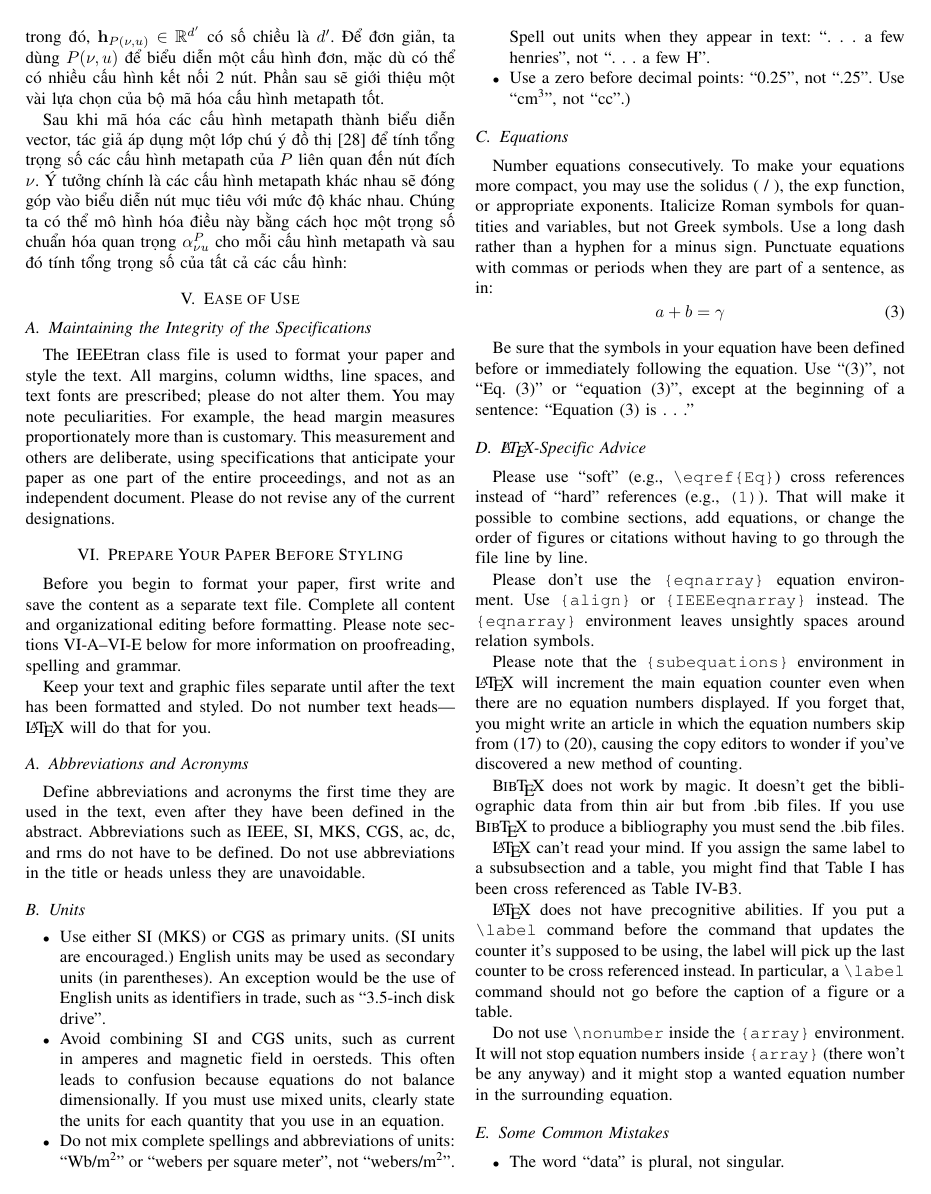
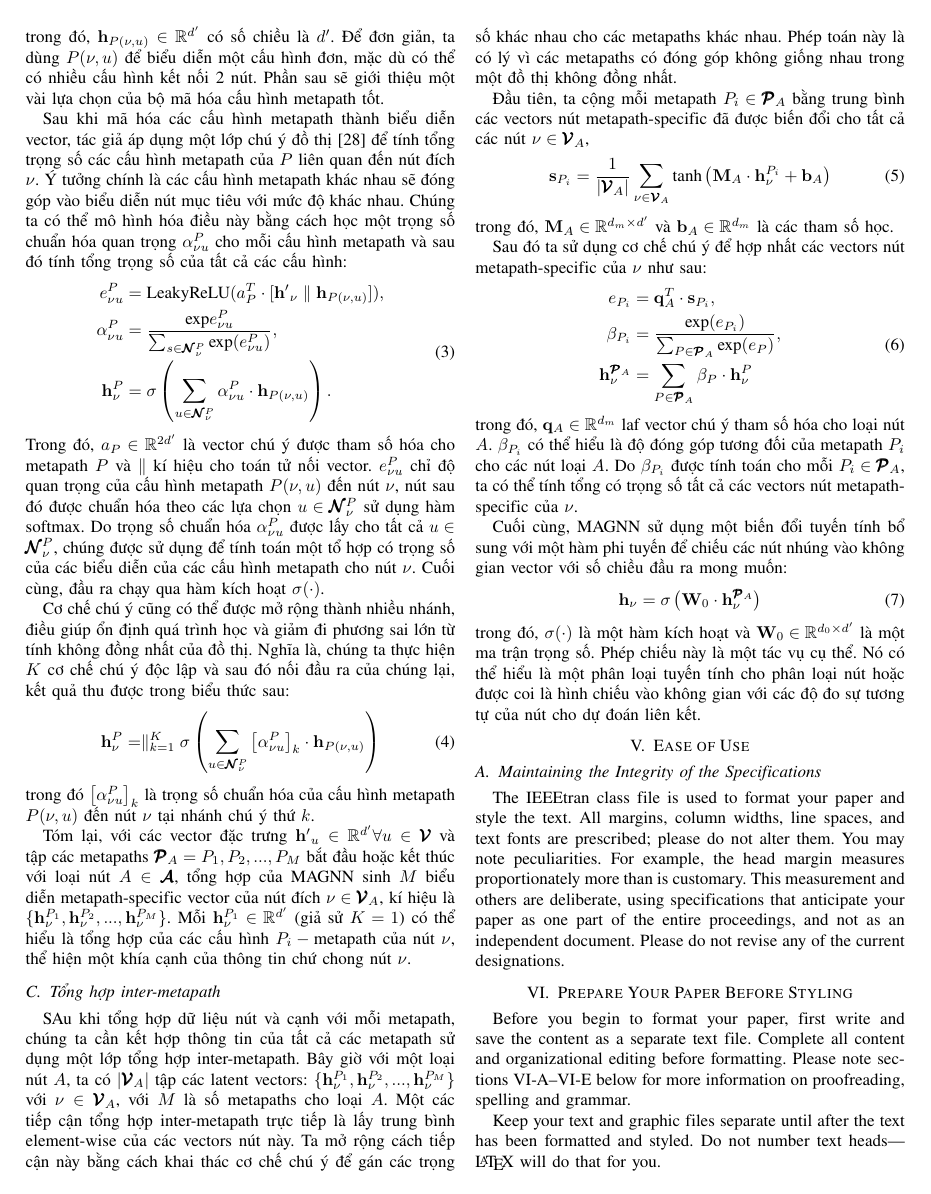
Before and after one commit to batman0911/ad_ml_report, a LaTeX paper (conference_101719.tex, which reads sections/method.tex): page 4 of 6. Compiled offline with pdfLaTeX; a missing font is replaced by an installed copy or a similar font; a LaTeX package or settings file that is missing is left out.

Commit message:
done 4.3 text

```diff
--- a/sections/method.tex
+++ b/sections/method.tex
@@ -19,3 +19,44 @@ Cho một metapath $P$, lớp tổng hợp intra-metapath học thông tin cấu
 trong đó, $\mathbf{h}_{P(\nu, u)} \in \mathbb{R}^{d'}$ có số chiều là $d'$. Để đơn giản, ta dùng $P(\nu, u)$ để biểu diễn một cấu hình đơn, mặc dù có thể có nhiều cấu hình kết nối 2 nút. Phần sau sẽ giới thiệu một vài lựa chọn của bộ mã hóa cấu hình metapath tốt.
 
 Sau khi mã hóa các cấu hình metapath thành biểu diễn vector, tác giả áp dụng một lớp chú ý đồ thị [28] để  tính tổng trọng số các cấu hình metapath của $P$ liên quan đến nút đích $\nu$. Ý tưởng chính là các cấu hình metapath khác nhau sẽ đóng góp vào biểu diễn nút mục tiêu với mức độ khác nhau. Chúng ta có thể mô hình hóa điều này bằng cách học một trọng số chuẩn hóa quan trọng $\alpha^P_{\nu u}$ cho mỗi cấu hình metapath và sau đó tính tổng trọng số của tất cả các cấu hình:
+\begin{equation}
+  \begin{split}
+    e^P_{\nu u} &= \text{LeakyReLU} (a^T_P \cdot [\mathbf{h'}_{\nu}\parallel \mathbf{h}_{P(\nu, u)}]), \\
+  \alpha ^P_{\nu u} &= \frac{\text{exp}{e^P_{\nu u}}}{\sum _{s \in \pmb{\mathcal{N}}^P_{\nu}} \text{exp} (e^P_{\nu u})}, \\
+  \mathbf{h}^P_{\nu} &= \sigma \left( \sum_{u \in \pmb{\mathcal{N}}^P_{\nu}} \alpha ^P_{\nu u} \cdot \mathbf{h}_{P(\nu, u)} \right).
+  \end{split}
+\end{equation}
+Trong đó, $a_P \in \mathbb{R}^{2d'}$ là vector chú ý được tham số hóa cho metapath $P$ và $\parallel$ kí hiệu cho toán tử nối vector. $e^P_{\nu u}$ chỉ độ quan trọng của cấu hình metapath $P(\nu, u)$ đến nút $\nu$, nút sau đó được chuẩn hóa theo các lựa chọn $u \in \pmb{\mathcal{N}}^P_{\nu}$ sử dụng hàm softmax. Do trọng số chuẩn hóa $\alpha ^P_{\nu u}$ được lấy cho tất cả $u \in \pmb{\mathcal{N}}^P_{\nu}$, chúng được sử dụng để tính toán một tổ hợp có trọng số của các biểu diễn của các cấu hình metapath cho nút $\nu$. Cuối cùng, đầu ra chạy qua hàm kích hoạt $\sigma (\cdot)$.
+
+Cơ chế chú ý cũng có thể được mở rộng thành nhiều nhánh, điều giúp ổn định quá trình học và giảm đi phương sai lớn từ tính không đồng nhất của đồ thị. Nghĩa là, chúng ta thực hiện $K$ cơ chế chú ý độc lập và sau đó nối đầu ra của chúng lại, kết quả thu được trong biểu thức sau:
+\begin{equation}
+  \mathbf{h}^P_{\nu} = \parallel ^K_{k=1} \sigma \left( \sum_{u \in \pmb{\mathcal{N}}^P_{\nu}} \left[ \alpha ^P_{\nu u} \right]_k \cdot \mathbf{h}_{P(\nu, u)} \right)
+\end{equation}
+trong đó $\left[ \alpha ^P_{\nu u} \right]_k$ là trọng số chuẩn hóa của cấu hình metapath $P(\nu, u)$ đến nút $\nu$ tại nhánh chú ý thứ $k$.
+
+Tóm lại, với các vector đặc trưng $\mathbf{h'}_{u} \in \mathbb{R}^{d'} \forall u \in \pmb{\mathcal{V}}$ và tập các metapaths $\pmb{\mathcal{P}}_A = {P_1, P_2, ..., P_M}$ bắt đầu hoặc kết thúc với loại nút $A \in \pmb{\mathcal{A}}$, tổng hợp của MAGNN sinh $M$ biểu diễn metapath-specific vector của nút đích $\nu \in \pmb{\mathcal{V}}_A$, kí hiệu là $\{ \mathbf{h}^{P_1}_{\nu}, \mathbf{h}^{P_2}_{\nu}, ... , \mathbf{h}^{P_M}_{\nu} \}$. Mỗi $\mathbf{h}^{P_1}_{\nu} \in \mathbb{R}^{d'}$ (giả sử $K=1$) có thể hiểu là tổng hợp của các cấu hình $P_i-\text{metapath}$ của nút $\nu$, thể hiện một khía cạnh của thông tin chứ chong nút $\nu$.
+
+\subsection{Tổng hợp inter-metapath}
+SAu khi tổng hợp dữ liệu nút và cạnh với mỗi metapath, chúng ta cần kết hợp thông tin của tất cả các metapath sử dụng một lớp tổng hợp inter-metapath. Bây giờ với một loại nút $A$, ta có $|\pmb{\mathcal{V}}_A|$ tập các latent vectors: $\{ \mathbf{h}^{P_1}_{\nu}, \mathbf{h}^{P_2}_{\nu}, ... , \mathbf{h}^{P_M}_{\nu} \}$ với $\nu \in \pmb{\mathcal{V}}_A$, với $M$ là số metapaths cho loại $A$. Một các tiếp cận tổng hợp inter-metapath trực tiếp là lấy trung bình element-wise của các vectors nút này. Ta mở rộng cách tiếp cận này bằng cách khai thác cơ chế chú ý để gán các trọng số khác nhau cho các metapaths khác nhau. Phép toán này là có lý vì các metapaths có đóng góp không giống nhau trong một đồ thị không đồng nhất.
+
+Đầu tiên, ta cộng mỗi metapath $P_i \in \pmb{\mathcal{P}}_A$ bằng trung bình các vectors nút metapath-specific đã được biến đổi cho tất cả các nút $\nu \in \pmb{\mathcal{V}}_A$,
+\begin{equation}
+  \mathbf{s}_{P_i} = \frac{1}{|\pmb{\mathcal{V}}_A|} \sum_{\nu \in \pmb{\mathcal{V}}_A} \text{tanh} \left( \mathbf{M}_A \cdot \mathbf{h}^{P_i}_{\nu} + \mathbf{b}_A \right)
+\end{equation}
+trong đó, $\mathbf{M}_A \in \mathbb{R}^{d_m \times d'}$ và $\mathbf{b}_A \in \mathbb{R}^{d_m}$ là các tham số học.
+
+Sau đó ta sử dụng cơ chế chú ý để  hợp nhất các vectors nút metapath-specific của $\nu$ như sau:
+\begin{equation}
+  \begin{split}
+    e_{P_i} &= \mathbf{q}^T_A \cdot \mathbf{s}_{P_i}, \\
+    \beta _{P_i} &= \frac{\text{exp}(e_{P_i})}{\sum_{P \in \pmb{\mathcal{P}}_A} \text{exp}(e_{P})}, \\
+    \mathbf{h}^{\pmb{\mathcal{P}}_A}_{\nu} &= \sum_{P \in \pmb{\mathcal{P}}_A} \beta _{P} \cdot \mathbf{h}^P_{\nu}
+  \end{split}
+\end{equation}
+trong đó, $\mathbf{q}_A \in \mathbb{R}^{d_m}$ laf vector chú ý tham số hóa cho loại nút $A$. $\beta _{P_i}$ có thể hiểu là độ đóng góp tương đối của metapath $P_i$ cho các nút loại $A$. Do $\beta _{P_i}$ được tính toán cho mỗi $P_i \in \pmb{\mathcal{P}}_A$, ta có thể tính tổng có trọng số tất cả các vectors nút metapath-specific của $\nu$.
+
+Cuối cùng, MAGNN sử dụng một biến đổi tuyến tính bổ sung với một hàm phi tuyến để chiếu các nút nhúng vào không gian vector với số chiều đầu ra mong muốn:
+\begin{equation}
+  \mathbf{h}_{\nu} = \sigma \left( \mathbf{W}_0 \cdot \mathbf{h}^{\pmb{\mathcal{P}}_A}_{\nu} \right)
+\end{equation}
+trong đó, $\sigma (\cdot)$ là một hàm kích hoạt và $\mathbf{W}_0 \in \mathbb{R}^{d_0 \times d'}$ là một ma trận trọng số. Phép chiếu này là một tác vụ cụ thể. Nó có thể hiểu là một phân loại tuyến tính cho phân loại nút hoặc được coi là hình chiếu vào không gian với các độ đo sự tương tự của nút cho dự đoán liên kết.
```
Also changed, not shown: conference_101719.pdf.
